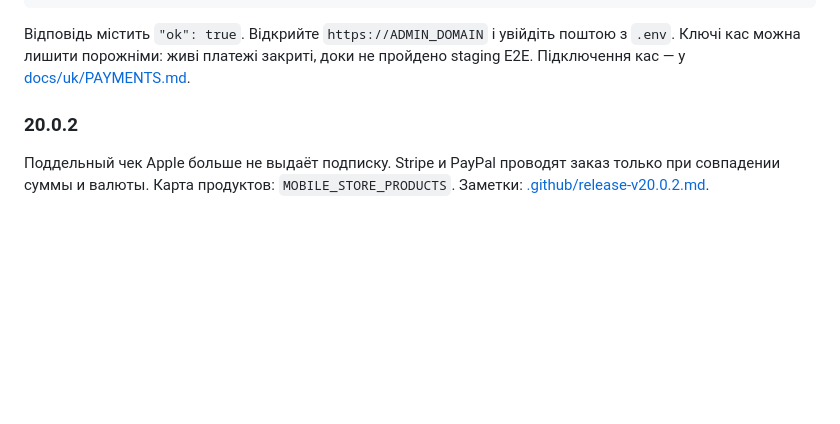
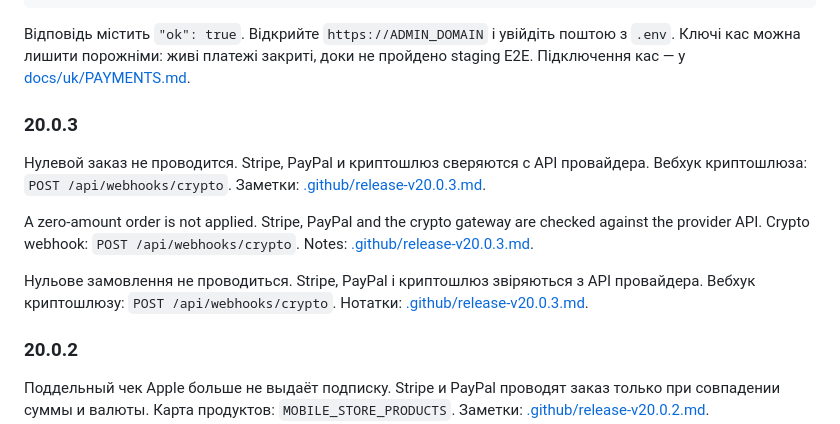
Before and after one commit to booarkz-cpu/VPN-Shop-by-CorgiLusi, a Markdown page: README.md, the part around the change. Drawn GitHub-style; blank space fills up the shorter version.

Commit message:
Document the 20.0.3 payment audit.

````diff
--- a/README.md
+++ b/README.md
@@ -256,6 +256,14 @@ curl -fsS https://API_DOMAIN/health
 ```
 
 Відповідь містить `"ok": true`. Відкрийте `https://ADMIN_DOMAIN` і увійдіть поштою з `.env`. Ключі кас можна лишити порожніми: живі платежі закриті, доки не пройдено staging E2E. Підключення кас — у [docs/uk/PAYMENTS.md](docs/uk/PAYMENTS.md).
+
+### 20.0.3
+
+Нулевой заказ не проводится. Stripe, PayPal и криптошлюз сверяются с API провайдера. Вебхук криптошлюза: `POST /api/webhooks/crypto`. Заметки: [.github/release-v20.0.3.md](.github/release-v20.0.3.md).
+
+A zero-amount order is not applied. Stripe, PayPal and the crypto gateway are checked against the provider API. Crypto webhook: `POST /api/webhooks/crypto`. Notes: [.github/release-v20.0.3.md](.github/release-v20.0.3.md).
+
+Нульове замовлення не проводиться. Stripe, PayPal і криптошлюз звіряються з API провайдера. Вебхук криптошлюзу: `POST /api/webhooks/crypto`. Нотатки: [.github/release-v20.0.3.md](.github/release-v20.0.3.md).
 
 ### 20.0.2
 
````
